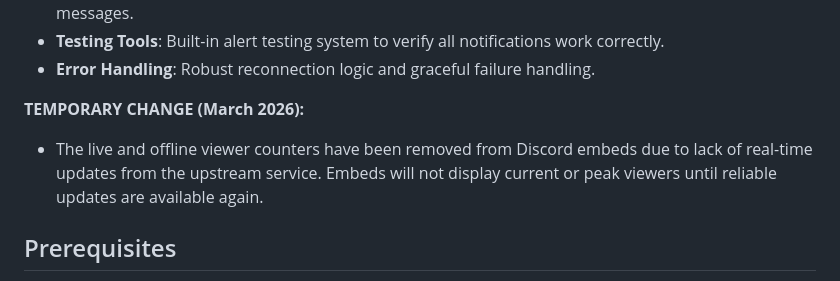
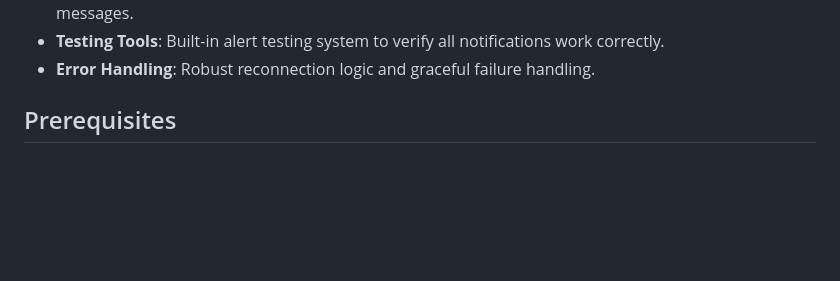
Before and after one commit to Smithy2211d/Wolf-TCGBot, a Markdown page: README.md, the part around the change. Rendered like a GitHub page; blank space fills up the shorter version.

Commit message:
Remove temporary change notice from README
Removed temporary notice about viewer counters in Discord embeds.

```diff
--- a/README.md
+++ b/README.md
@@ -31,8 +31,6 @@ A sophisticated Discord bot that monitors TikTok streams using the Euler API Fre
 - **Error Handling**: Robust reconnection logic and graceful failure handling.
 
 
-**TEMPORARY CHANGE (March 2026):**
-- The live and offline viewer counters have been removed from Discord embeds due to lack of real-time updates from the upstream service. Embeds will not display current or peak viewers until reliable updates are available again.
 
 ##  Prerequisites
 
```
